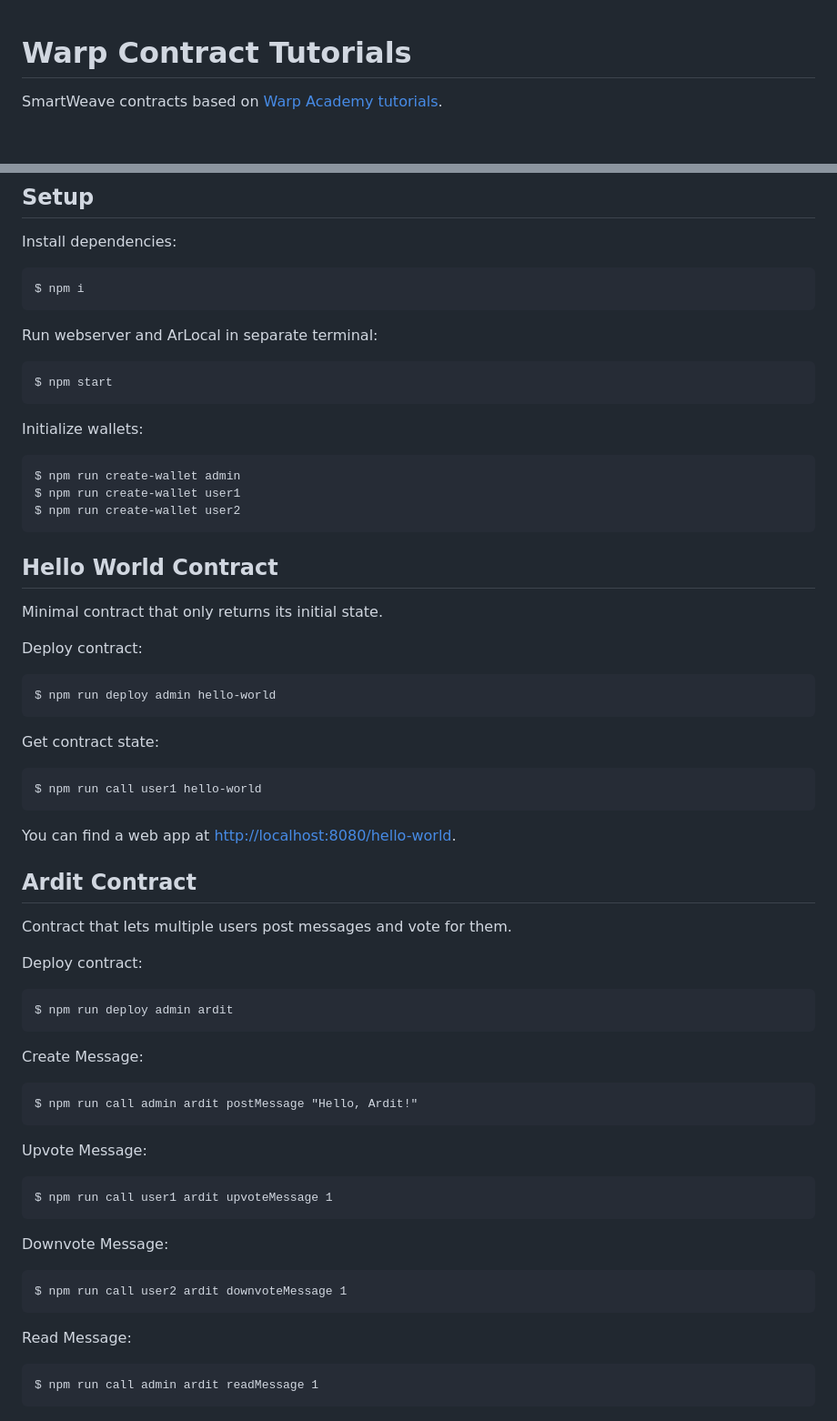
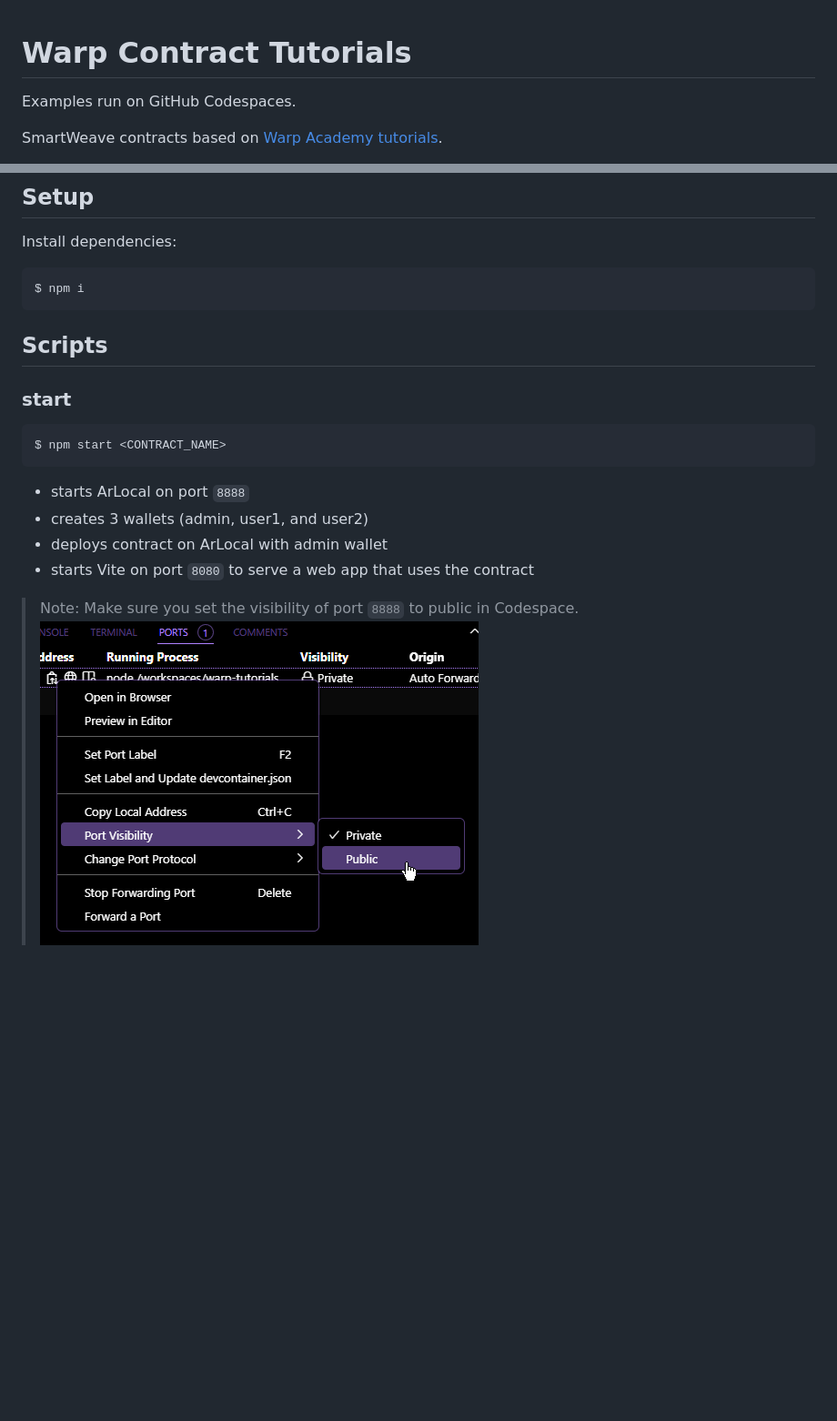
Before and after one commit to kay-is/warp-tutorials, a Markdown page: README.md, 2 parts joined by grey strips. Shown at 91% size. Rendered like a GitHub page; pictures changed too: public-port.png (added); blank space fills up the shorter version.

Commit message:
Set up Vite to handle web aps.

```diff
--- a/README.md
+++ b/README.md
@@ -1,4 +1,6 @@
 # Warp Contract Tutorials
+
+Examples run on GitHub Codespaces.
 
 SmartWeave contracts based on [Warp Academy tutorials](https://academy.warp.cc/tutorials/ardit/introduction/intro).
 
@@ -21,50 +23,16 @@ Install dependencies:
 
     $ npm i
 
-Run webserver and ArLocal in separate terminal:
+## Scripts
 
-    $ npm start
+### start
 
-Initialize wallets:
+    $ npm start <CONTRACT_NAME>
 
-    $ npm run create-wallet admin
-    $ npm run create-wallet user1
-    $ npm run create-wallet user2
+- starts ArLocal on port `8888`
+- creates 3 wallets (admin, user1, and user2)
+- deploys contract on ArLocal with admin wallet
+- starts Vite on port `8080` to serve a web app that uses the contract
 
-## Hello World Contract
-
-Minimal contract that only returns its initial state.
-
-Deploy contract:
-
-    $ npm run deploy admin hello-world
-
-Get contract state:
-
-    $ npm run call user1 hello-world
-
-You can find a web app at <http://localhost:8080/hello-world>.
-
-## Ardit Contract
-
-Contract that lets multiple users post messages and vote for them.
-
-Deploy contract:
-
-    $ npm run deploy admin ardit
-
-Create Message:
-
-    $ npm run call admin ardit postMessage "Hello, Ardit!"
-
-Upvote Message:
-
-    $ npm run call user1 ardit upvoteMessage 1
-
-Downvote Message:
-
-    $ npm run call user2 ardit downvoteMessage 1
-
-Read Message:
-
-    $ npm run call admin ardit readMessage 1
+> Note: Make sure you set the visibility of port `8888` to public in Codespace.
+> ![](public-port.png)
```
Also changed, not shown: 5 other files.
